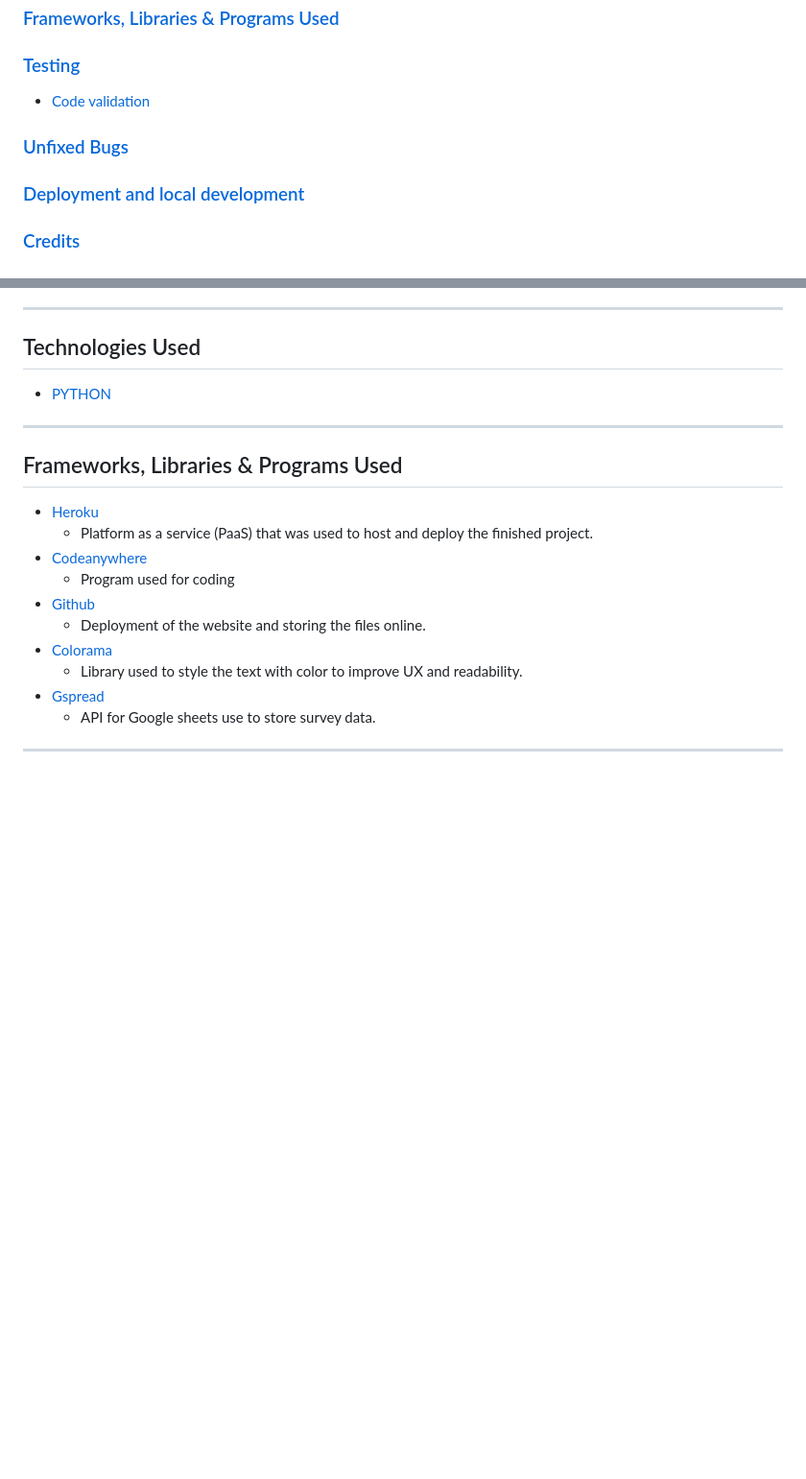
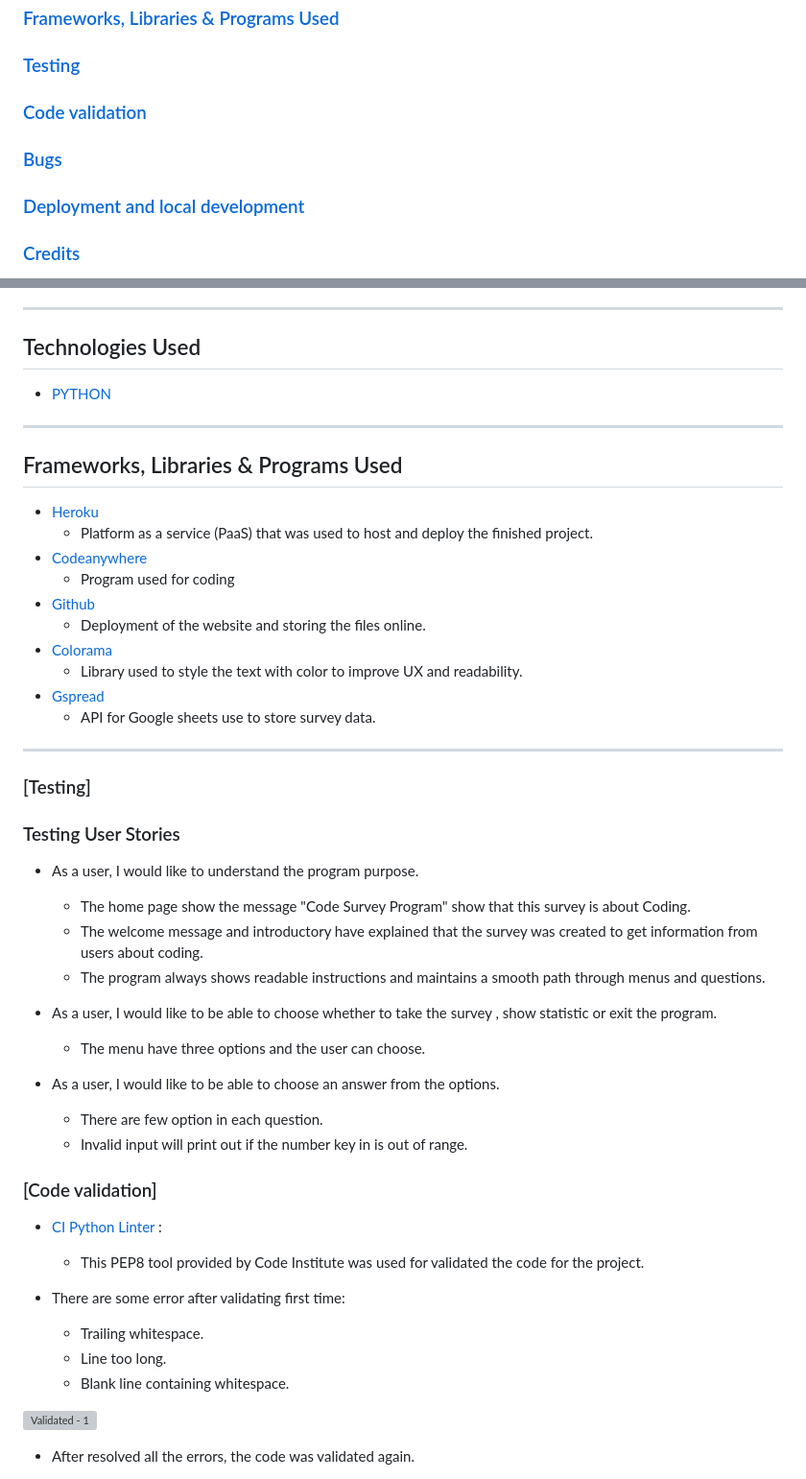
Before and after one commit to t0tacci0/CodeSurvey, a Markdown page: README.md, 2 parts joined by grey strips. Shown: that part at 96% size. Drawn GitHub-style; blank space fills up the shorter version; grey boxes are pictures that could not be loaded.

Commit message:
readme:Add testing and code validation section

```diff
--- a/README.md
+++ b/README.md
@@ -24,9 +24,9 @@ Coding Survey is a project configure using python, there are a series of questio
 
 ### [Testing](#testing-1)
 
-- [Code validation](#code-validation)
+### [Code validation](#code-validation)
 
-### [Unfixed Bugs](#unfixed-bugs-1)
+### [Bugs](#bugs-1)
 
 ### [Deployment and local development](#deployment-and-local-development-1)
 
@@ -218,3 +218,33 @@ The site is aimed at people who want to take survey and want to help getting sta
 
 ---
 
+### [Testing]
+
+### Testing User Stories
+
+- As a user, I would like to understand the program purpose.
+    - The home page show the message "Code Survey Program" show that this survey is about Coding.
+    - The welcome message and introductory have explained that the survey was created to get information from users about coding.
+    - The program always shows readable instructions and maintains a smooth path through menus and questions.
+
+- As a user, I would like to be able to choose whether to take the survey , show statistic or exit the program.
+    - The menu have three options and the user can choose.
+
+- As a user, I would like to be able to choose an answer from the options.
+    - There are few option in each question.
+    - Invalid input will print out if the number key in is out of range.
+
+### [Code validation]
+
+- [CI Python Linter](https://pep8ci.herokuapp.com/) :
+    - This PEP8 tool provided by Code Institute was used for validated the code for the project.
+
+- There are some error after validating first time:
+    - Trailing whitespace.
+    - Line too long.
+    - Blank line containing whitespace.
+
+![Validated - 1](images/ci_python_Linter_errors.png)
+
+- After resolved all the errors, the code was validated again.
+
```
Also changed, not shown: other parts of README.md (+5 -1 lines).
